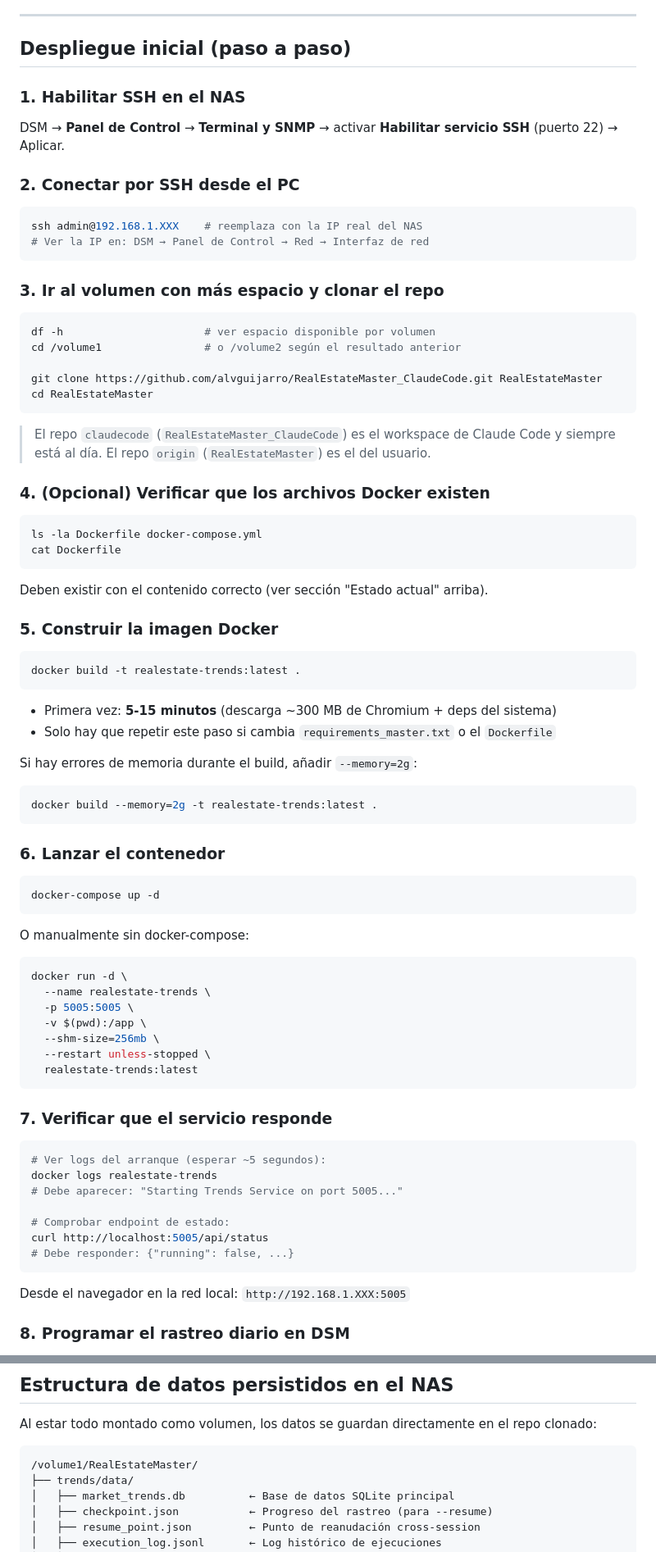
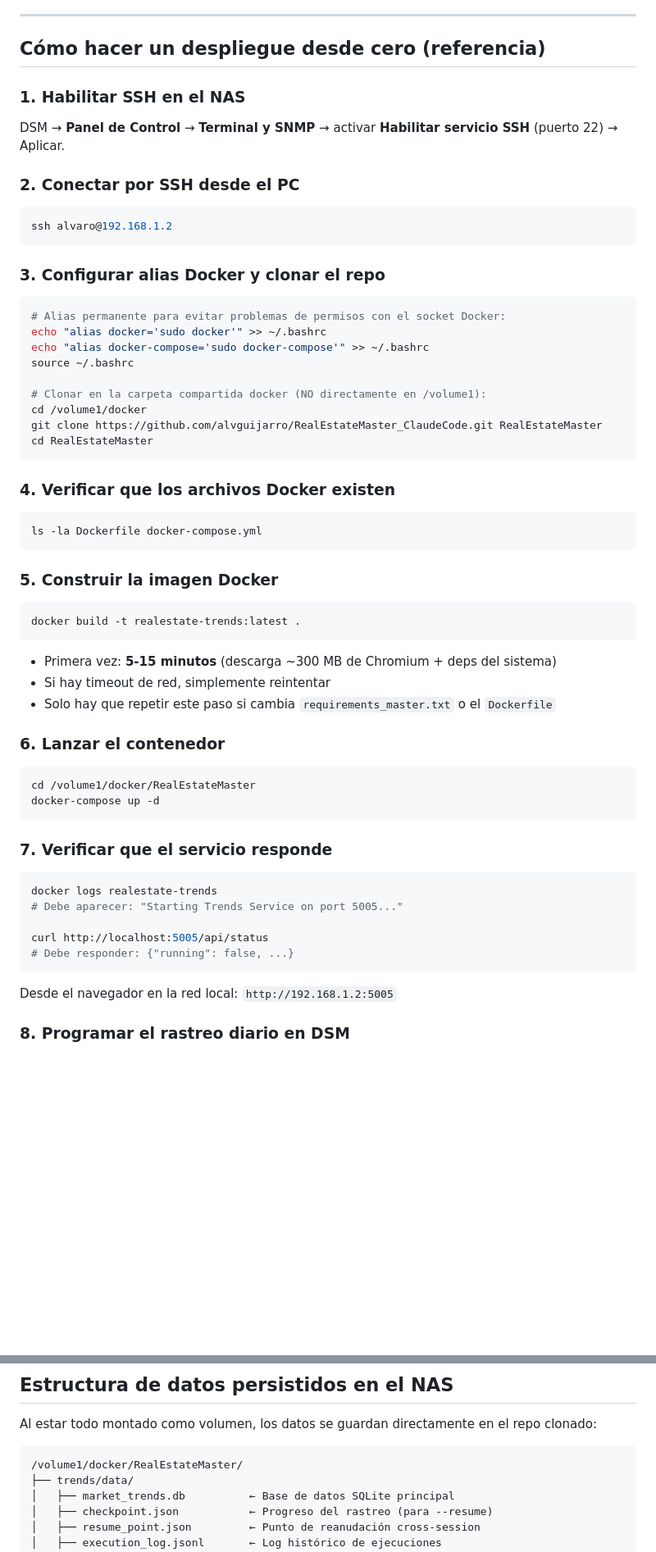
Before and after one commit to alvguijarro/RealEstateMaster_ClaudeCode, a Markdown page: docs/SYNOLOGY_NAS_DEPLOY.md, 2 parts joined by grey strips. Shown at 82% size. Drawn GitHub-style; blank space fills up the shorter version.

````diff
--- a/docs/SYNOLOGY_NAS_DEPLOY.md
+++ b/docs/SYNOLOGY_NAS_DEPLOY.md
@@ -66,7 +126,7 @@ la carpeta `trends/`.
 
 ---
 
-## Despliegue inicial (paso a paso)
+## Cómo hacer un despliegue desde cero (referencia)
 
 ### 1. Habilitar SSH en el NAS
 
@@ -76,31 +136,28 @@ DSM → **Panel de Control** → **Terminal y SNMP** → activar **Habilitar ser
 ### 2. Conectar por SSH desde el PC
 
 ```bash
-ssh admin@192.168.1.XXX    # reemplaza con la IP real del NAS
-# Ver la IP en: DSM → Panel de Control → Red → Interfaz de red
+ssh alvaro@192.168.1.2
 ```
 
-### 3. Ir al volumen con más espacio y clonar el repo
+### 3. Configurar alias Docker y clonar el repo
 
 ```bash
-df -h                      # ver espacio disponible por volumen
-cd /volume1                # o /volume2 según el resultado anterior
+# Alias permanente para evitar problemas de permisos con el socket Docker:
+echo "alias docker='sudo docker'" >> ~/.bashrc
+echo "alias docker-compose='sudo docker-compose'" >> ~/.bashrc
+source ~/.bashrc
 
+# Clonar en la carpeta compartida docker (NO directamente en /volume1):
+cd /volume1/docker
 git clone https://github.com/alvguijarro/RealEstateMaster_ClaudeCode.git RealEstateMaster
 cd RealEstateMaster
 ```
 
-> El repo `claudecode` (`RealEstateMaster_ClaudeCode`) es el workspace de Claude Code y
-> siempre está al día. El repo `origin` (`RealEstateMaster`) es el del usuario.
-
-### 4. (Opcional) Verificar que los archivos Docker existen
+### 4. Verificar que los archivos Docker existen
 
 ```bash
 ls -la Dockerfile docker-compose.yml
-cat Dockerfile
 ```
-
-Deben existir con el contenido correcto (ver sección "Estado actual" arriba).
 
 ### 5. Construir la imagen Docker
 
@@ -109,43 +166,27 @@ docker build -t realestate-trends:latest .
 ```
 
 - Primera vez: **5-15 minutos** (descarga ~300 MB de Chromium + deps del sistema)
+- Si hay timeout de red, simplemente reintentar
 - Solo hay que repetir este paso si cambia `requirements_master.txt` o el `Dockerfile`
-
-Si hay errores de memoria durante el build, añadir `--memory=2g`:
-```bash
-docker build --memory=2g -t realestate-trends:latest .
-```
 
 ### 6. Lanzar el contenedor
 
 ```bash
+cd /volume1/docker/RealEstateMaster
 docker-compose up -d
-```
-
-O manualmente sin docker-compose:
-```bash
-docker run -d \
-  --name realestate-trends \
-  -p 5005:5005 \
-  -v $(pwd):/app \
-  --shm-size=256mb \
-  --restart unless-stopped \
-  realestate-trends:latest
 ```
 
 ### 7. Verificar que el servicio responde
 
 ```bash
-# Ver logs del arranque (esperar ~5 segundos):
 docker logs realestate-trends
 # Debe aparecer: "Starting Trends Service on port 5005..."
 
-# Comprobar endpoint de estado:
 curl http://localhost:5005/api/status
 # Debe responder: {"running": false, ...}
 ```
 
-Desde el navegador en la red local: `http://192.168.1.XXX:5005`
+Desde el navegador en la red local: `http://192.168.1.2:5005`
 
 ### 8. Programar el rastreo diario en DSM
 
@@ -243,7 +286,7 @@ docker exec -it realestate-trends bash   # abrir shell dentro del contenedor
 Al estar todo montado como volumen, los datos se guardan directamente en el repo clonado:
 
 ```
-/volume1/RealEstateMaster/
+/volume1/docker/RealEstateMaster/
 ├── trends/data/
 │   ├── market_trends.db          ← Base de datos SQLite principal
 │   ├── checkpoint.json           ← Progreso del rastreo (para --resume)
````
Also changed, not shown: other parts of docs/SYNOLOGY_NAS_DEPLOY.md (+96 -20 lines).
